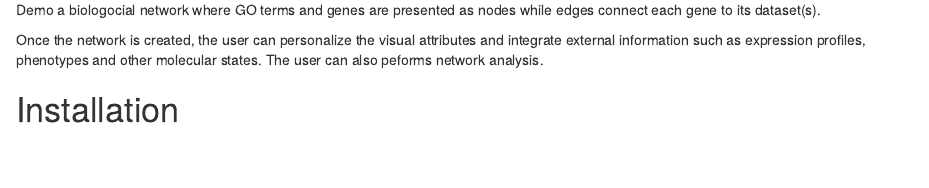
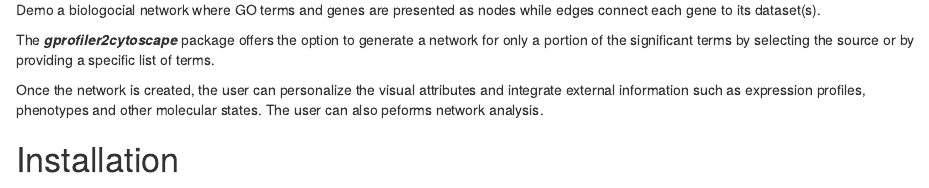
Before and after one commit to adeschen/enrichViewNet, an R Markdown document (vignettes/gprofiler2cytoscape.Rmd): the page in a window 1100 px wide, from 1610 px down. Rendered offline with R 4.5, knitr and Pandoc, with nearby package versions; drawn as R Markdown's standard HTML page in place of the format the file asks for; some code elsewhere in the file could not run offline; a font, style sheet, LaTeX package, included part or bibliography that could not be used is replaced or left out.

Commit message:
Update vignette content

````diff
--- a/vignettes/gprofiler2cytoscape.Rmd
+++ b/vignettes/gprofiler2cytoscape.Rmd
@@ -100,6 +100,10 @@
 knitr::include_graphics("demo01.jpeg")
 ```
 
+The **_gprofiler2cytoscape_** package
+offers the option to generate a network for only a portion of the
+significant terms by selecting the source or by providing a
+specific list of terms.
 
 Once the network is created, the user can personalize the visual attributes
 and integrate external information such as expression profiles, phenotypes
````
Also changed, not shown: vignettes/gprofiler2cytoscape.Rmd (2 more changed lines).
